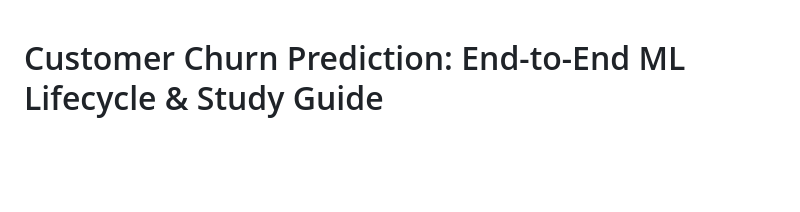
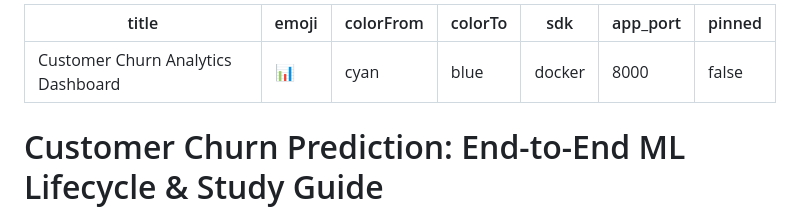
Before and after one commit to parn-jain/Churn_Prediction_Project_CI-CD, a Markdown page: README.md, the part around the change. Rendered like a GitHub page; blank space fills up the shorter version.

Commit message:
docs: added Hugging Face metadata frontmatter to README

```diff
--- a/README.md
+++ b/README.md
@@ -1,3 +1,13 @@
+---
+title: Customer Churn Analytics Dashboard
+emoji: 📊
+colorFrom: cyan
+colorTo: blue
+sdk: docker
+app_port: 8000
+pinned: false
+---
+
 # Customer Churn Prediction: End-to-End ML Lifecycle & Study Guide
 
 Welcome to the **Customer Churn Prediction End-to-End ML Project**! This project serves as a comprehensive, hands-on learning lab designed to revise and master the entire Machine Learning Lifecycle and beginner MLOps practices.
```
